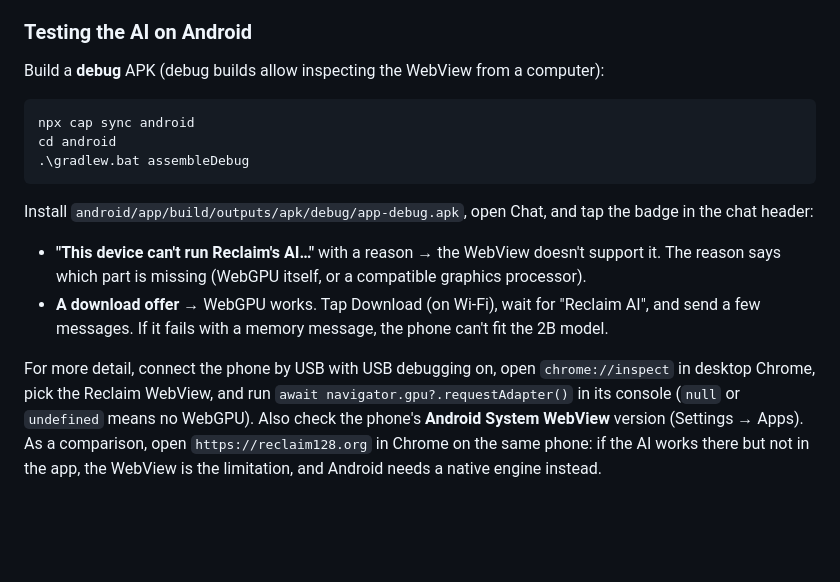
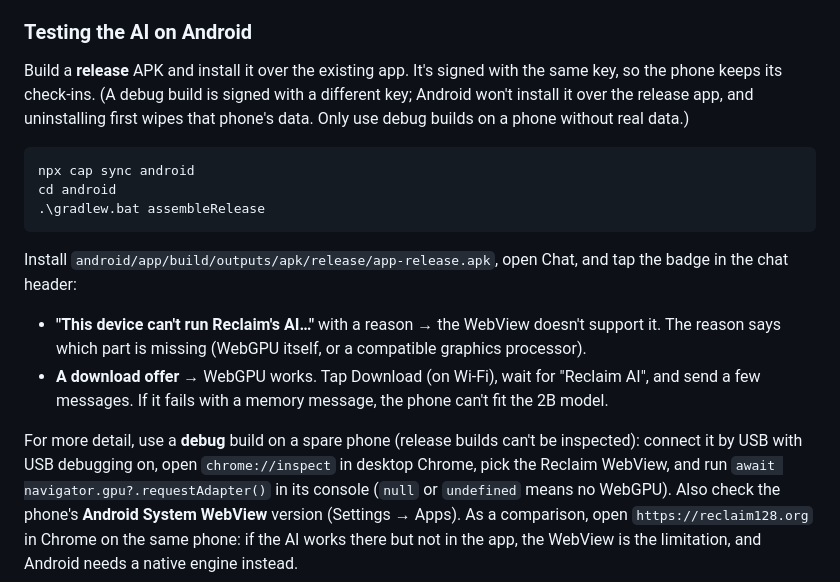
Before and after one commit to jlanzone21/reclaim-app, a Markdown page: README.md, the part around the change. GitHub-like rendering; blank space fills up the shorter version.

Commit message:
Warn against debug APKs over the release app in the Android test steps
A debug build is signed with a different key, so installing it means
uninstalling the release app first, which wipes that phone's check-ins.
Recommend the release build for the basic test.

Co-Authored-By: Claude Opus 5 <noreply@anthropic.com>

````diff
--- a/README.md
+++ b/README.md
@@ -397,17 +397,20 @@ true. Older versions stored users' own Claude/Gemini API keys in
 
 ### Testing the AI on Android
 
-Build a **debug** APK (debug builds allow inspecting the WebView from a
-computer):
+Build a **release** APK and install it over the existing app. It's signed
+with the same key, so the phone keeps its check-ins. (A debug build is
+signed with a different key; Android won't install it over the release app,
+and uninstalling first wipes that phone's data. Only use debug builds on a
+phone without real data.)
 
 ```bash
 npx cap sync android
 cd android
-.\gradlew.bat assembleDebug
+.\gradlew.bat assembleRelease
 ```
 
-Install `android/app/build/outputs/apk/debug/app-debug.apk`, open Chat, and
-tap the badge in the chat header:
+Install `android/app/build/outputs/apk/release/app-release.apk`, open Chat,
+and tap the badge in the chat header:
 
 - **"This device can't run Reclaim's AI…"** with a reason → the WebView
   doesn't support it. The reason says which part is missing (WebGPU itself,
@@ -416,7 +419,8 @@ tap the badge in the chat header:
   "Reclaim AI", and send a few messages. If it fails with a memory message,
   the phone can't fit the 2B model.
 
-For more detail, connect the phone by USB with USB debugging on, open
+For more detail, use a **debug** build on a spare phone (release builds
+can't be inspected): connect it by USB with USB debugging on, open
 `chrome://inspect` in desktop Chrome, pick the Reclaim WebView, and run
 `await navigator.gpu?.requestAdapter()` in its console (`null` or
 `undefined` means no WebGPU). Also check the phone's **Android System
````
